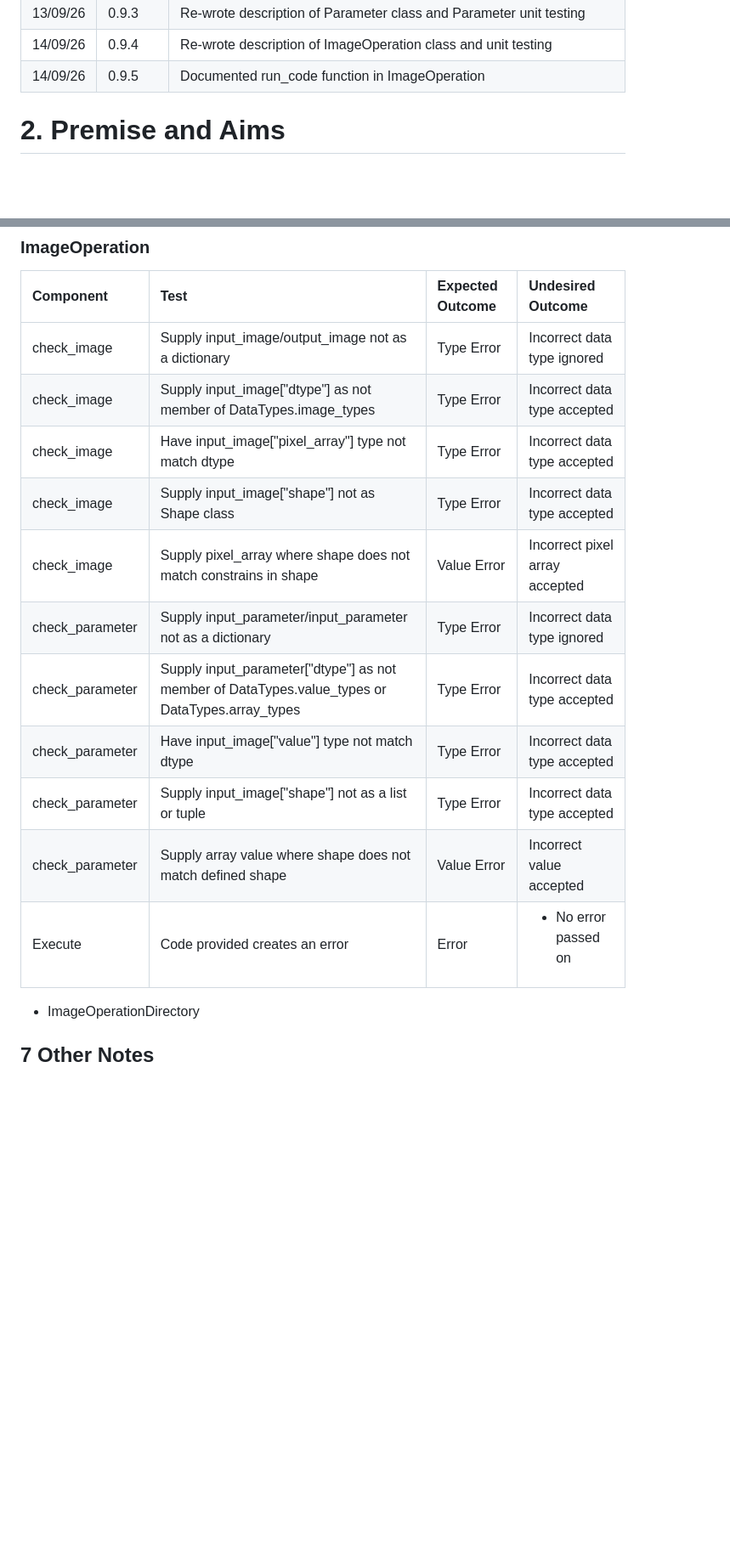
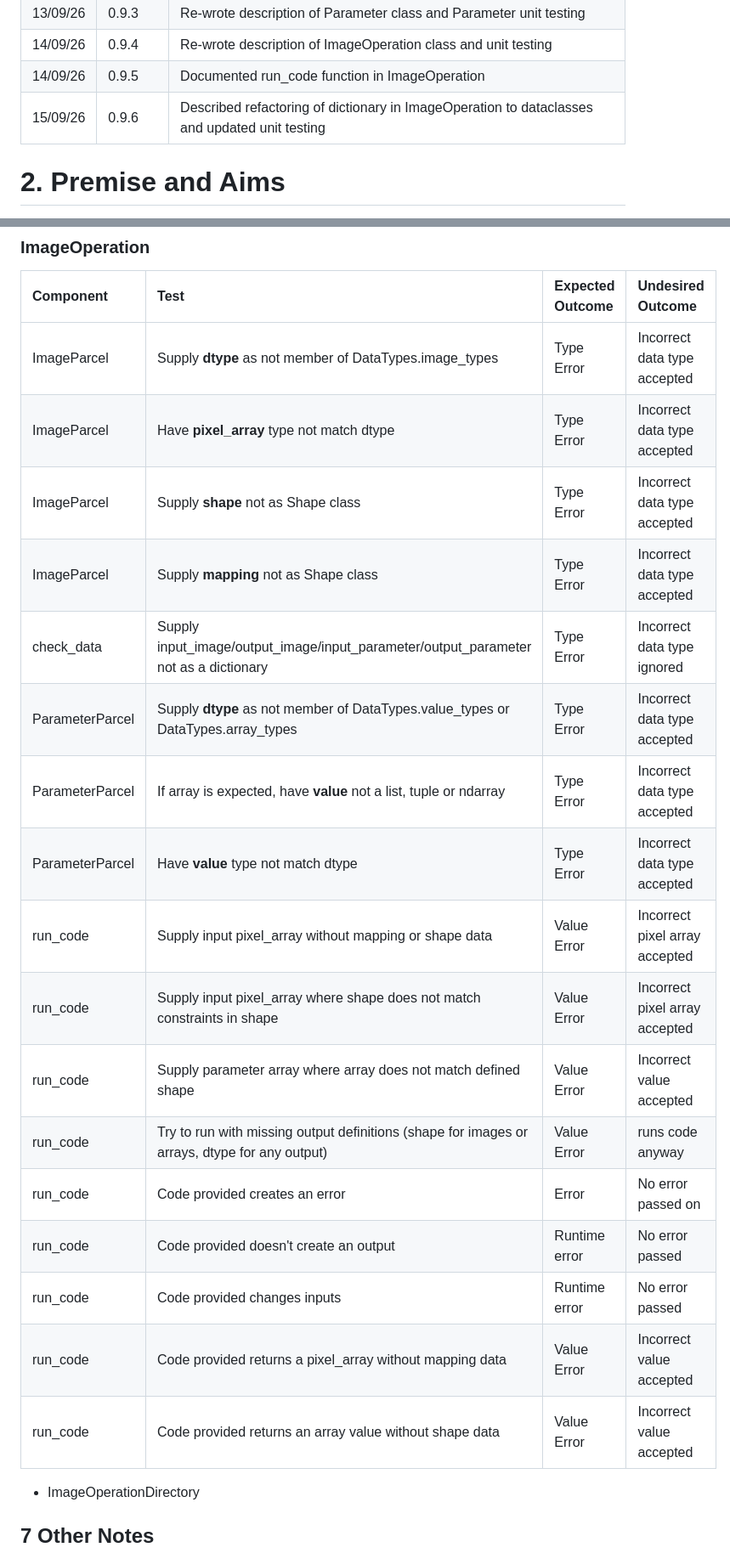
Before and after one commit to jason-morgan84/easy-image-analysis, a Markdown page: docs/Specification.md, 2 parts joined by grey strips. Shown at 85% size. Rendered like a GitHub page; blank space fills up the shorter version.

Commit message:
docs:Described refactoring of dictionary in ImageOperation to dataclasses and updated unit testing

```diff
--- a/docs/Specification.md
+++ b/docs/Specification.md
@@ -34,6 +34,7 @@
 |13/09/26|0.9.3|Re-wrote description of Parameter class and Parameter unit testing|
 |14/09/26|0.9.4|Re-wrote description of ImageOperation class and unit testing|
 |14/09/26|0.9.5|Documented run_code function in ImageOperation|
+|15/09/26|0.9.6|Described refactoring of dictionary in ImageOperation to dataclasses and updated unit testing|
 
 # 2. Premise and Aims
 Over the last 10 years, a lot of my research has been based on image analysis. I have developed my own workflows using one or a combination of FIJI, Python and C#. With the ease of high-definition microscopy at various levels, thorough, repeatable and robust image analysis is becoming more and more important – even with the advent of AI, there will always be a role for classical image analysis. However, getting into analysing your own images can have quite a high barrier to entry. This is exacerbated by some of the weaknesses in the image analysis tools mentioned above:
@@ -469,17 +473,24 @@ On creation of a new connection, it will check for structure, constraint or type
 ### ImageOperation
 |Component  | Test  | Expected Outcome  | Undesired Outcome |
 |:--        |:--    |:--                |:--                |
-|check_image|Supply input_image/output_image not as a dictionary| Type Error | Incorrect data type ignored|
-|check_image|Supply input_image["dtype"] as not member of DataTypes.image_types| Type Error | Incorrect data type accepted|
-|check_image|Have input_image["pixel_array"] type not match dtype| Type Error | Incorrect data type accepted|
-|check_image|Supply input_image["shape"] not as Shape class| Type Error | Incorrect data type accepted|
-|check_image|Supply pixel_array where shape does not match constrains in shape| Value Error | Incorrect pixel array accepted|
-|check_parameter|Supply input_parameter/input_parameter not as a dictionary| Type Error | Incorrect data type ignored|
-|check_parameter|Supply input_parameter["dtype"] as not member of DataTypes.value_types or DataTypes.array_types| Type Error | Incorrect data type accepted|
-|check_parameter|Have input_image["value"] type not match dtype| Type Error | Incorrect data type accepted|
-|check_parameter|Supply input_image["shape"] not as a list or tuple| Type Error | Incorrect data type accepted|
-|check_parameter|Supply array value where shape does not match defined shape| Value Error | Incorrect value accepted|
-|Execute|Code provided creates an error|Error|<ul><li>No error passed on</li></ul>|
+|ImageParcel|Supply **dtype** as not member of DataTypes.image_types| Type Error | Incorrect data type accepted|
+|ImageParcel|Have **pixel_array** type not match dtype| Type Error | Incorrect data type accepted|
+|ImageParcel|Supply **shape** not as Shape class| Type Error | Incorrect data type accepted|
+|ImageParcel|Supply **mapping** not as Shape class| Type Error | Incorrect data type accepted|
+|check_data|Supply input_image/output_image/input_parameter/output_parameter not as a dictionary| Type Error | Incorrect data type ignored|
+|ParameterParcel|Supply **dtype** as not member of DataTypes.value_types or DataTypes.array_types| Type Error | Incorrect data type accepted|
+|ParameterParcel|If array is expected, have **value** not a list, tuple or ndarray| Type Error | Incorrect data type accepted|
+|ParameterParcel|Have **value** type not match dtype| Type Error | Incorrect data type accepted|
+|run_code|Supply input pixel_array without mapping or shape data| Value Error | Incorrect pixel array accepted|
+|run_code|Supply input pixel_array where shape does not match constraints in shape| Value Error | Incorrect pixel array accepted|
+|run_code|Supply parameter array where array does not match defined shape| Value Error | Incorrect value accepted|
+|run_code|Try to run with missing output definitions (shape for images or arrays, dtype for any output) | Value Error | runs code anyway|
+|run_code|Code provided creates an error|Error|No error passed on|
+|run_code|Code provided doesn't create an output|Runtime error|No error passed|
+|run_code|Code provided changes inputs|Runtime error|No error passed|
+|run_code|Code provided returns a pixel_array without mapping data| Value Error | Incorrect value accepted|
+|run_code|Code provided returns an array value without shape data| Value Error | Incorrect value accepted|
+
 
 * ImageOperationDirectory
 
```
Also changed, not shown: other parts of docs/Specification.md (+18 -15 lines).
